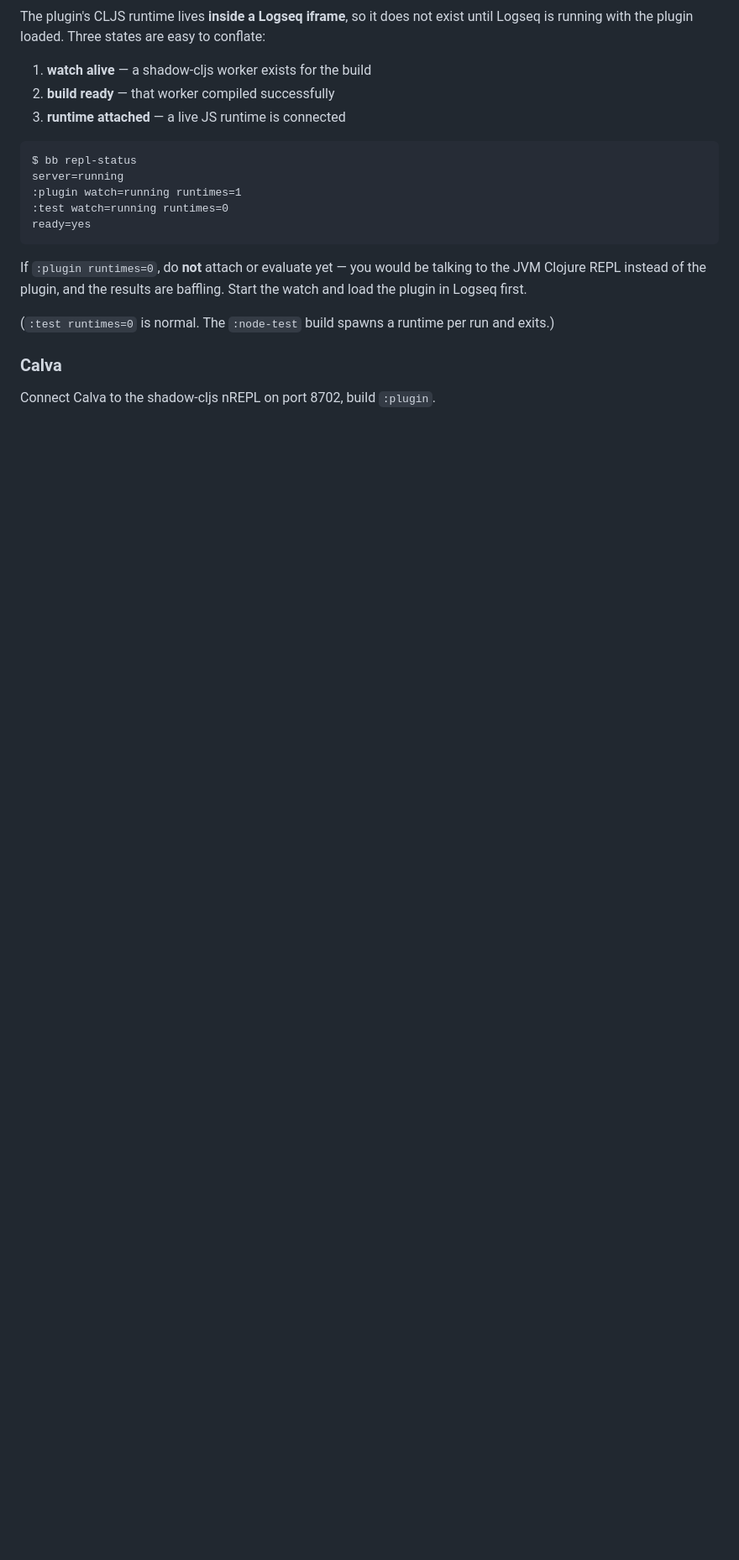
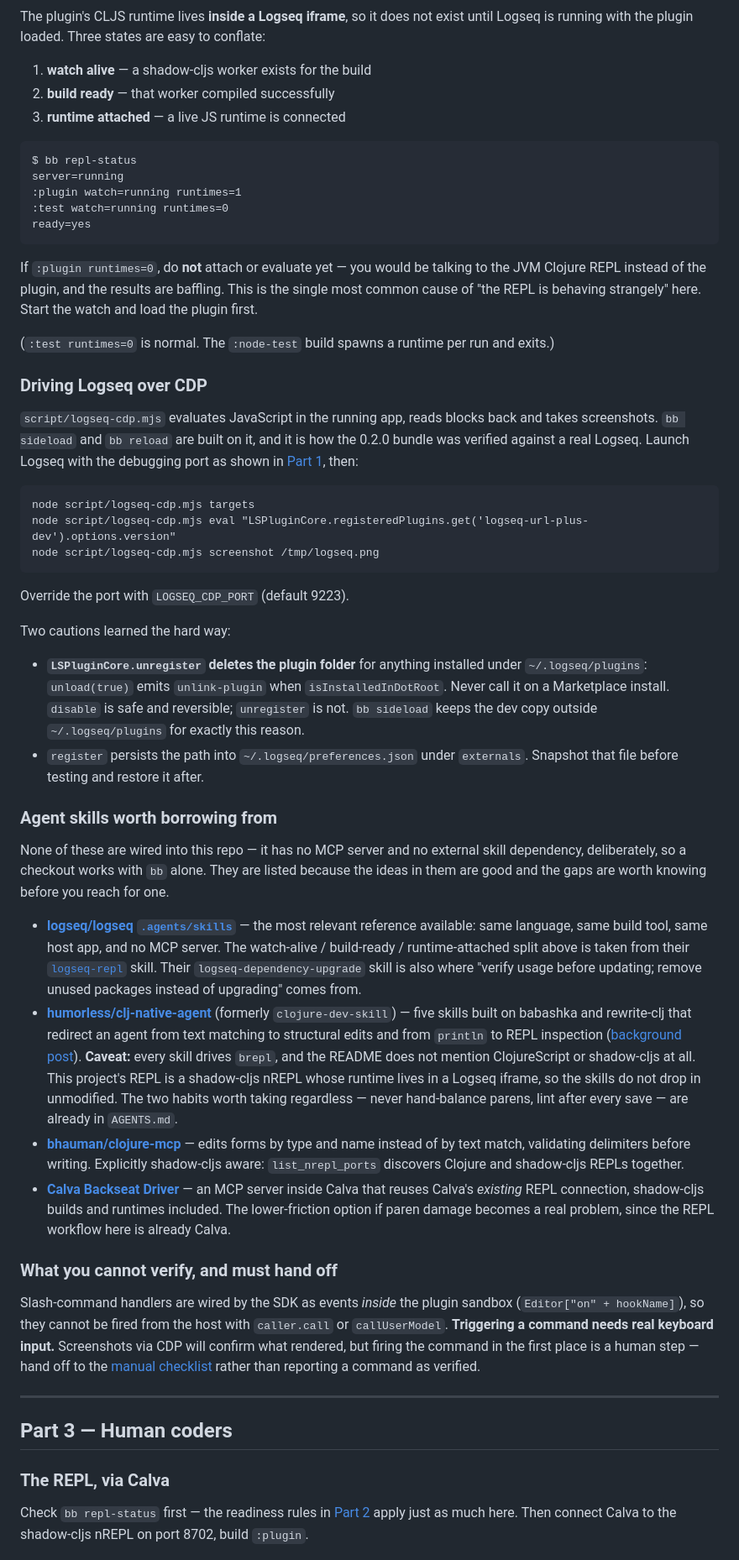
Before and after one commit to rlhk/logseq-url-plus, a Markdown page: docs/dev-notes.md, the part around one of its changes. Shown at 84% size. Rendered like a GitHub page; blank space fills up the shorter version.

````diff
--- a/docs/dev-notes.md
+++ b/docs/dev-notes.md
@@ -120,14 +272,88 @@ ready=yes
 
 If `:plugin runtimes=0`, do **not** attach or evaluate yet — you would be
 talking to the JVM Clojure REPL instead of the plugin, and the results are
-baffling. Start the watch and load the plugin in Logseq first.
+baffling. This is the single most common cause of "the REPL is behaving
+strangely" here. Start the watch and load the plugin first.
 
 (`:test runtimes=0` is normal. The `:node-test` build spawns a runtime per run
 and exits.)
 
-### Calva
+### Driving Logseq over CDP
 
-Connect Calva to the shadow-cljs nREPL on port 8702, build `:plugin`.
+`script/logseq-cdp.mjs` evaluates JavaScript in the running app, reads blocks
+back and takes screenshots. `bb sideload` and `bb reload` are built on it, and
+it is how the 0.2.0 bundle was verified against a real Logseq. Launch Logseq
+with the debugging port as shown in [Part 1](#the-edit--reload-loop), then:
+
+```
+node script/logseq-cdp.mjs targets
+node script/logseq-cdp.mjs eval "LSPluginCore.registeredPlugins.get('logseq-url-plus-dev').options.version"
+node script/logseq-cdp.mjs screenshot /tmp/logseq.png
+```
+
+Override the port with `LOGSEQ_CDP_PORT` (default 9223).
+
+Two cautions learned the hard way:
+
+- **`LSPluginCore.unregister` deletes the plugin folder** for anything installed
+  under `~/.logseq/plugins`: `unload(true)` emits `unlink-plugin` when
+  `isInstalledInDotRoot`. Never call it on a Marketplace install. `disable` is
+  safe and reversible; `unregister` is not. `bb sideload` keeps the dev copy
+  outside `~/.logseq/plugins` for exactly this reason.
+- `register` persists the path into `~/.logseq/preferences.json` under
+  `externals`. Snapshot that file before testing and restore it after.
+
+### Agent skills worth borrowing from
+
+None of these are wired into this repo — it has no MCP server and no external
+skill dependency, deliberately, so a checkout works with `bb` alone. They are
+listed because the ideas in them are good and the gaps are worth knowing before
+you reach for one.
+
+- **[logseq/logseq `.agents/skills`](https://github.com/logseq/logseq/tree/master/.agents/skills)**
+  — the most relevant reference available: same language, same build tool, same
+  host app, and no MCP server. The watch-alive / build-ready / runtime-attached
+  split above is taken from their
+  [`logseq-repl`](https://github.com/logseq/logseq/tree/master/.agents/skills/logseq-repl)
+  skill. Their `logseq-dependency-upgrade` skill is also where "verify usage
+  before updating; remove unused packages instead of upgrading" comes from.
+- **[humorless/clj-native-agent](https://github.com/humorless/clj-native-agent)**
+  (formerly `clojure-dev-skill`) — five skills built on babashka and rewrite-clj
+  that redirect an agent from text matching to structural edits and from
+  `println` to REPL inspection ([background post](https://humorless.github.io/posts-output/agent-skill)).
+  **Caveat:** every skill drives `brepl`, and the README does not mention
+  ClojureScript or shadow-cljs at all. This project's REPL is a shadow-cljs
+  nREPL whose runtime lives in a Logseq iframe, so the skills do not drop in
+  unmodified. The two habits worth taking regardless — never hand-balance
+  parens, lint after every save — are already in `AGENTS.md`.
+- **[bhauman/clojure-mcp](https://github.com/bhauman/clojure-mcp)** — edits
+  forms by type and name instead of by text match, validating delimiters before
+  writing. Explicitly shadow-cljs aware: `list_nrepl_ports` discovers Clojure
+  and shadow-cljs REPLs together.
+- **[Calva Backseat Driver](https://github.com/BetterThanTomorrow/calva-backseat-driver)**
+  — an MCP server inside Calva that reuses Calva's *existing* REPL connection,
+  shadow-cljs builds and runtimes included. The lower-friction option if paren
+  damage becomes a real problem, since the REPL workflow here is already Calva.
+
+### What you cannot verify, and must hand off
+
+Slash-command handlers are wired by the SDK as events *inside* the plugin
+sandbox (`Editor["on" + hookName]`), so they cannot be fired from the host with
+`caller.call` or `callUserModel`. **Triggering a command needs real keyboard
+input.** Screenshots via CDP will confirm what rendered, but firing the command
+in the first place is a human step — hand off to the
+[manual checklist](#manual-smoke-checklist) rather than reporting a command as
+verified.
+
+---
+
+## Part 3 — Human coders
+
+### The REPL, via Calva
+
+Check `bb repl-status` first — the readiness rules in
+[Part 2](#check-repl-readiness-before-evaluating) apply just as much here.
+Then connect Calva to the shadow-cljs nREPL on port 8702, build `:plugin`.
 
 ![](./imgs/calva-repl-1.png)
 ![](./imgs/calva-repl-2.png)
````
Also changed, not shown: other parts of docs/dev-notes.md (+196 -191 lines), AGENTS.md (+17 -7 lines).
